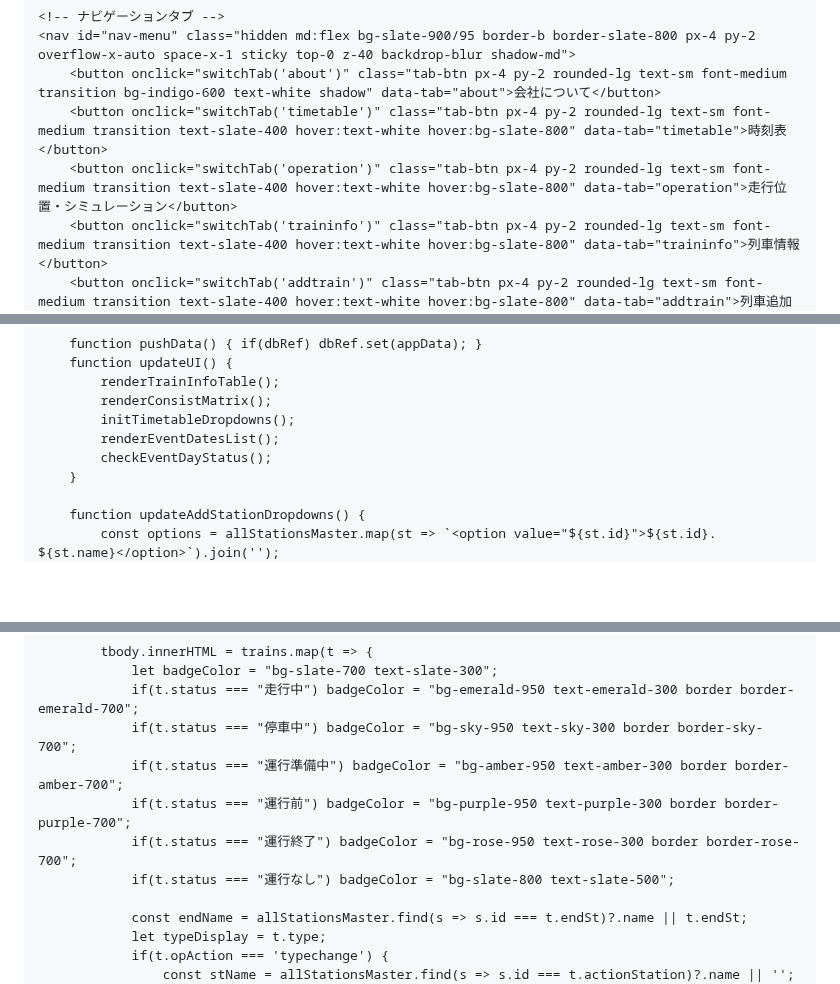
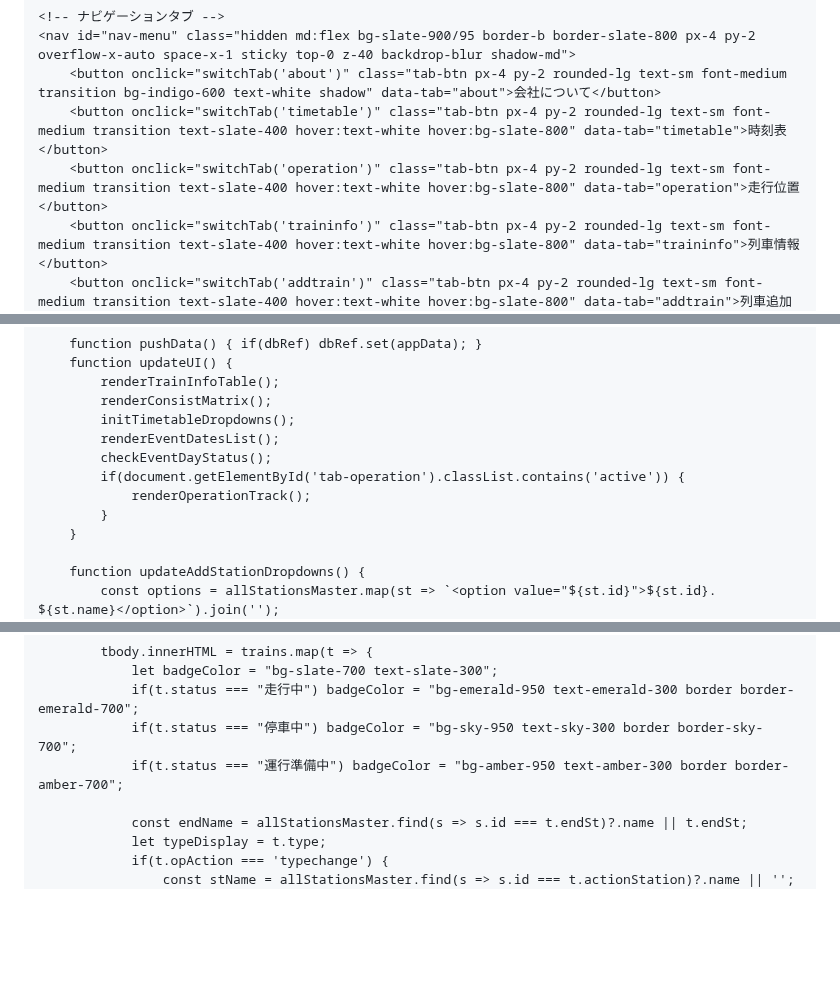
Before and after one commit to nogi2466-tech/original-tetsudo1, a Markdown page: README.md, 3 parts joined by grey strips. Drawn GitHub-style; blank space fills up the shorter version.

```diff
--- a/README.md
+++ b/README.md
@@ -136,7 +144,7 @@
     <nav id="nav-menu" class="hidden md:flex bg-slate-900/95 border-b border-slate-800 px-4 py-2 overflow-x-auto space-x-1 sticky top-0 z-40 backdrop-blur shadow-md">
         <button onclick="switchTab('about')" class="tab-btn px-4 py-2 rounded-lg text-sm font-medium transition bg-indigo-600 text-white shadow" data-tab="about">会社について</button>
         <button onclick="switchTab('timetable')" class="tab-btn px-4 py-2 rounded-lg text-sm font-medium transition text-slate-400 hover:text-white hover:bg-slate-800" data-tab="timetable">時刻表</button>
-        <button onclick="switchTab('operation')" class="tab-btn px-4 py-2 rounded-lg text-sm font-medium transition text-slate-400 hover:text-white hover:bg-slate-800" data-tab="operation">走行位置・シミュレーション</button>
+        <button onclick="switchTab('operation')" class="tab-btn px-4 py-2 rounded-lg text-sm font-medium transition text-slate-400 hover:text-white hover:bg-slate-800" data-tab="operation">走行位置</button>
         <button onclick="switchTab('traininfo')" class="tab-btn px-4 py-2 rounded-lg text-sm font-medium transition text-slate-400 hover:text-white hover:bg-slate-800" data-tab="traininfo">列車情報</button>
         <button onclick="switchTab('addtrain')" class="tab-btn px-4 py-2 rounded-lg text-sm font-medium transition text-slate-400 hover:text-white hover:bg-slate-800" data-tab="addtrain">列車追加</button>
         <button onclick="switchTab('consist')" class="tab-btn px-4 py-2 rounded-lg text-sm font-medium transition text-slate-400 hover:text-white hover:bg-slate-800" data-tab="consist">編成表</button>
@@ -653,6 +644,9 @@
             initTimetableDropdowns();
             renderEventDatesList();
             checkEventDayStatus();
+            if(document.getElementById('tab-operation').classList.contains('active')) {
+                renderOperationTrack();
+            }
         }
 
         function updateAddStationDropdowns() {
@@ -946,9 +940,6 @@
                 if(t.status === "走行中") badgeColor = "bg-emerald-950 text-emerald-300 border border-emerald-700";
                 if(t.status === "停車中") badgeColor = "bg-sky-950 text-sky-300 border border-sky-700";
                 if(t.status === "運行準備中") badgeColor = "bg-amber-950 text-amber-300 border border-amber-700";
-                if(t.status === "運行前") badgeColor = "bg-purple-950 text-purple-300 border border-purple-700";
-                if(t.status === "運行終了") badgeColor = "bg-rose-950 text-rose-300 border border-rose-700";
-                if(t.status === "運行なし") badgeColor = "bg-slate-800 text-slate-500";
 
                 const endName = allStationsMaster.find(s => s.id === t.endSt)?.name || t.endSt;
                 let typeDisplay = t.type;
```
Also changed, not shown: other parts of README.md (+134 -132 lines).
